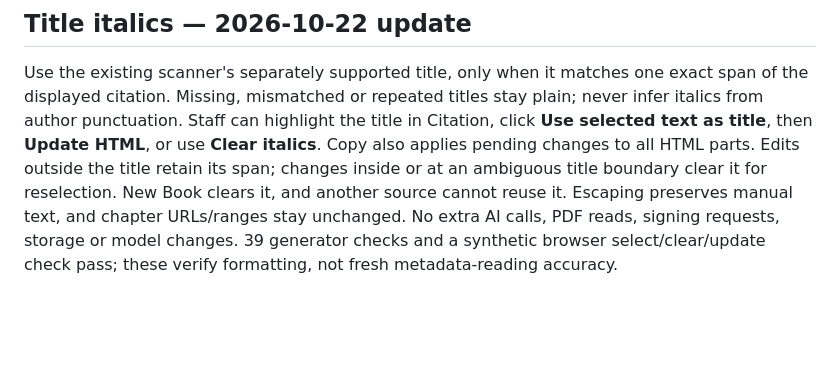
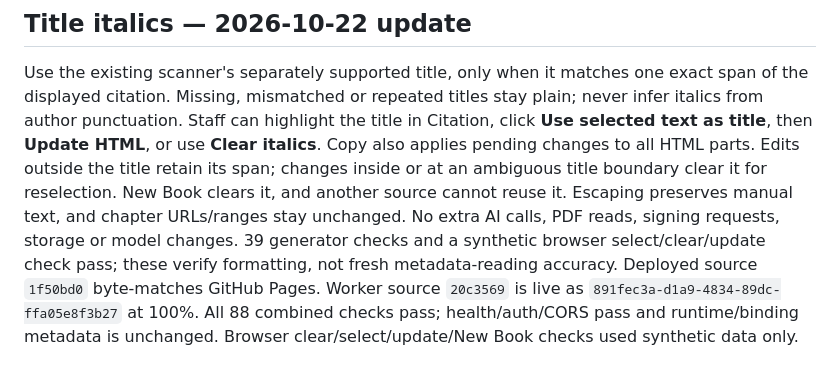
Before and after one commit to thedtl/chapter-link-generator-streaming, a Markdown page: README.md, the part around the change. GitHub-like rendering; blank space fills up the shorter version.

Commit message:
Record verified explicit-title italics release

```diff
--- a/README.md
+++ b/README.md
@@ -118,3 +118,7 @@ reuse it. Escaping preserves manual text, and chapter URLs/ranges stay unchanged
 No extra AI calls, PDF reads, signing requests, storage or model changes.
 39 generator checks and a synthetic browser select/clear/update check pass;
 these verify formatting, not fresh metadata-reading accuracy.
+Deployed source `1f50bd0` byte-matches GitHub Pages. Worker source `20c3569`
+is live as `891fec3a-d1a9-4834-89dc-ffa05e8f3b27` at 100%. All 88 combined
+checks pass; health/auth/CORS pass and runtime/binding metadata is unchanged.
+Browser clear/select/update/New Book checks used synthetic data only.
```
